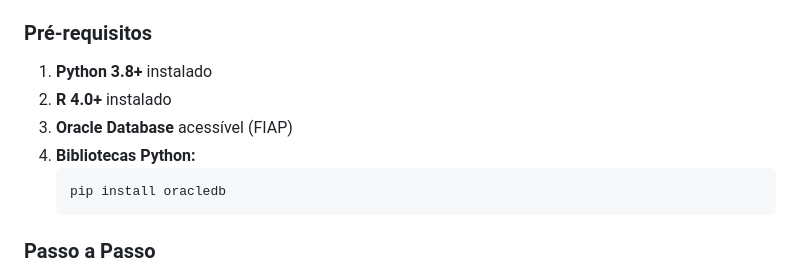
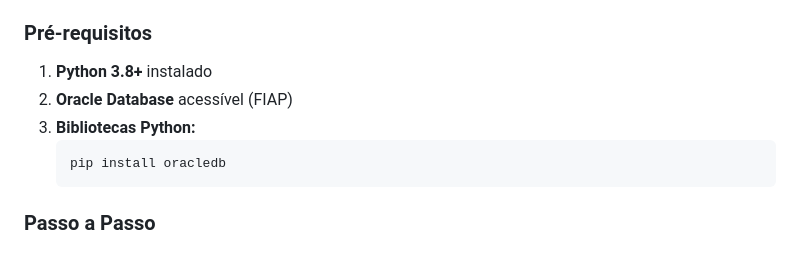
Before and after one commit to lucasKoyama/FIAP-python-e-alem, a Markdown page: README.md, the part around the change. Drawn GitHub-style.

````diff
--- a/README.md
+++ b/README.md
@@ -26,9 +26,8 @@ README.md
 ### Pré-requisitos
 
 1. **Python 3.8+** instalado
-2. **R 4.0+** instalado
-3. **Oracle Database** acessível (FIAP)
-4. **Bibliotecas Python:**
+2. **Oracle Database** acessível (FIAP)
+3. **Bibliotecas Python:**
    ```bash
    pip install oracledb
    ```
````
